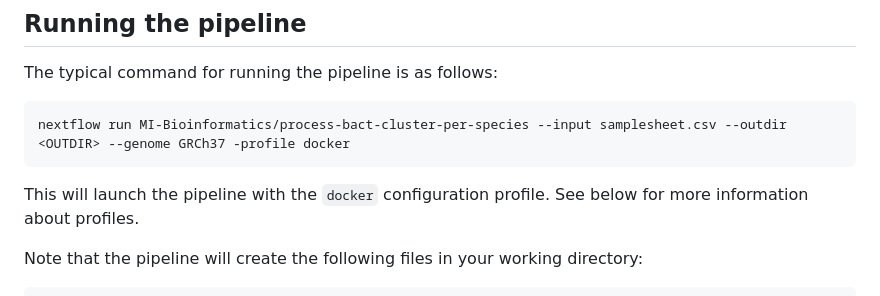
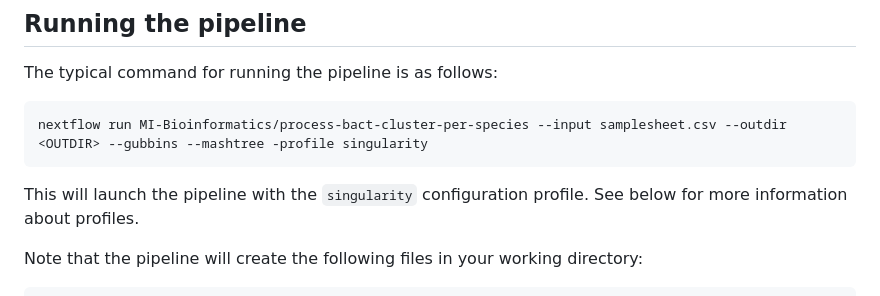
Before and after one commit to MDHHS-Bioinformatics/poodle, a Markdown page: docs/usage.md, the part around one of its changes. Drawn GitHub-style.

````diff
--- a/docs/usage.md
+++ b/docs/usage.md
@@ -55,10 +61,10 @@ An [example samplesheet](../assets/samplesheet.csv) has been provided with the p
 The typical command for running the pipeline is as follows:
 
 ```bash
-nextflow run MI-Bioinformatics/process-bact-cluster-per-species --input samplesheet.csv --outdir <OUTDIR> --genome GRCh37 -profile docker
+nextflow run MI-Bioinformatics/process-bact-cluster-per-species --input samplesheet.csv --outdir <OUTDIR> --gubbins --mashtree -profile singularity
 ```
 
-This will launch the pipeline with the `docker` configuration profile. See below for more information about profiles.
+This will launch the pipeline with the `singularity` configuration profile. See below for more information about profiles.
 
 Note that the pipeline will create the following files in your working directory:
 
````
Also changed, not shown: other parts of docs/usage.md (+67 -22 lines).
